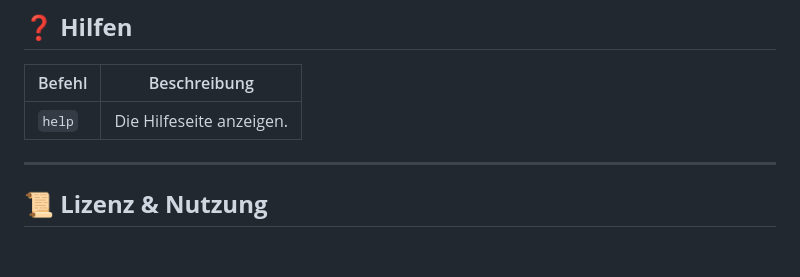
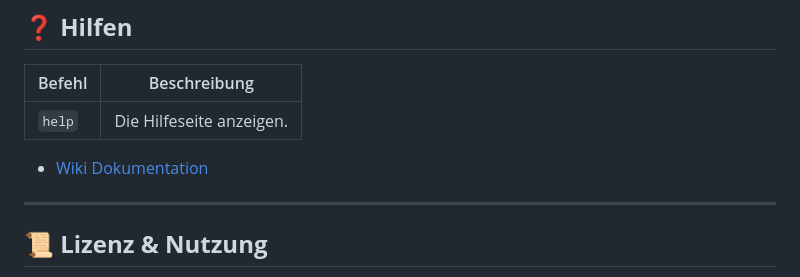
Before and after one commit to ManfredAabye/opensimMULTITOOLS-II, a Markdown page: README.md, the part around the change. Drawn GitHub-style; blank space fills up the shorter version.

```diff
--- a/README.md
+++ b/README.md
@@ -161,6 +161,8 @@ Ein Bash-Skript zum Verwalten von OpenSim-Grids (Starten, Stoppen, Bereinigen, I
 |--------|-------------|
 | `help` | Die Hilfeseite anzeigen. |
 
+- [Wiki Dokumentation](autoallclean)
+
 ---
 
 ## **📜 Lizenz & Nutzung**
```
